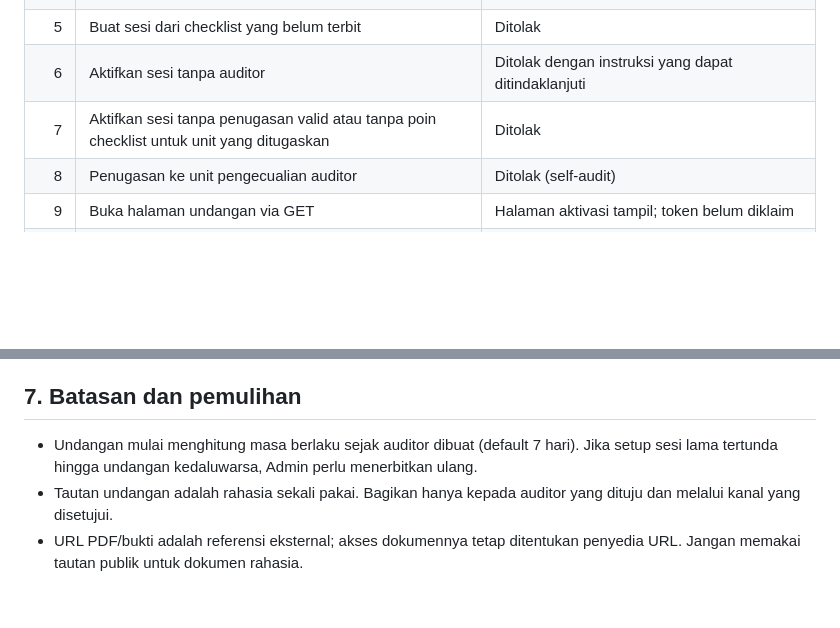
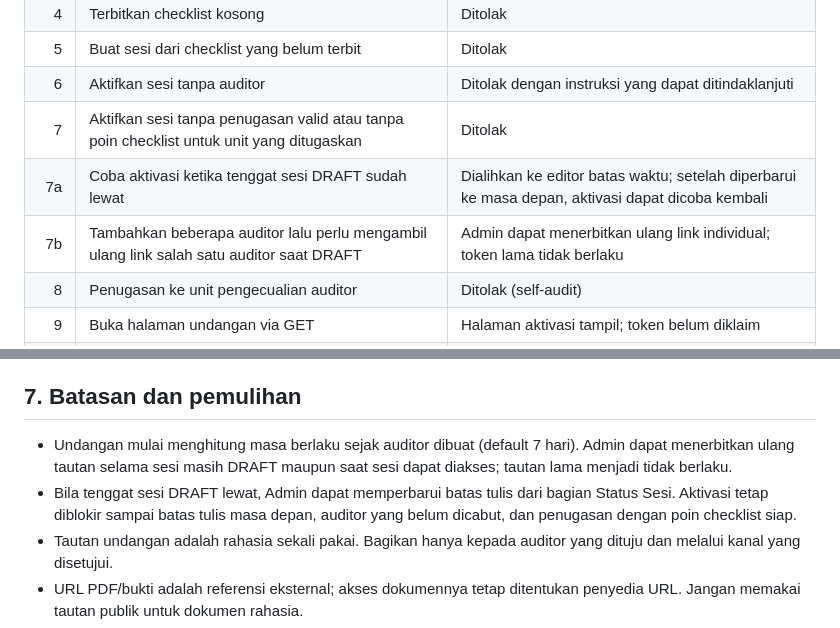
Before and after one commit to buleyyy/capstone-sopinsya, a Markdown page: docs/RUNBOOK-UAT.md, 2 parts joined by grey strips. Rendered like a GitHub page; blank space fills up the shorter version.

Commit message:
docs: document draft expiry recovery and invitation reissue scenarios

```diff
--- a/docs/RUNBOOK-UAT.md
+++ b/docs/RUNBOOK-UAT.md
@@ -103,6 +103,8 @@ Dashboard Admin memandu langkah setup dan memberi tautan langsung ke bagian stat
 | 5 | Buat sesi dari checklist yang belum terbit | Ditolak |
 | 6 | Aktifkan sesi tanpa auditor | Ditolak dengan instruksi yang dapat ditindaklanjuti |
 | 7 | Aktifkan sesi tanpa penugasan valid atau tanpa poin checklist untuk unit yang ditugaskan | Ditolak |
+| 7a | Coba aktivasi ketika tenggat sesi DRAFT sudah lewat | Dialihkan ke editor batas waktu; setelah diperbarui ke masa depan, aktivasi dapat dicoba kembali |
+| 7b | Tambahkan beberapa auditor lalu perlu mengambil ulang link salah satu auditor saat DRAFT | Admin dapat menerbitkan ulang link individual; token lama tidak berlaku |
 | 8 | Penugasan ke unit pengecualian auditor | Ditolak (self-audit) |
 | 9 | Buka halaman undangan via GET | Halaman aktivasi tampil; token belum diklaim |
 | 10 | Klaim undangan yang masih valid satu kali | Cookie sesi terbit dan Dashboard Auditor terbuka |
@@ -121,7 +123,8 @@ Rekam hasil aktual, browser/perangkat, akun uji, dan bukti untuk setiap kasus. J
 
 ## 7. Batasan dan pemulihan
 
-- Undangan mulai menghitung masa berlaku sejak auditor dibuat (default 7 hari). Jika setup sesi lama tertunda hingga undangan kedaluwarsa, Admin perlu menerbitkan ulang.
+- Undangan mulai menghitung masa berlaku sejak auditor dibuat (default 7 hari). Admin dapat menerbitkan ulang tautan selama sesi masih DRAFT maupun saat sesi dapat diakses; tautan lama menjadi tidak berlaku.
+- Bila tenggat sesi DRAFT lewat, Admin dapat memperbarui batas tulis dari bagian Status Sesi. Aktivasi tetap diblokir sampai batas tulis masa depan, auditor yang belum dicabut, dan penugasan dengan poin checklist siap.
 - Tautan undangan adalah rahasia sekali pakai. Bagikan hanya kepada auditor yang dituju dan melalui kanal yang disetujui.
 - URL PDF/bukti adalah referensi eksternal; akses dokumennya tetap ditentukan penyedia URL. Jangan memakai tautan publik untuk dokumen rahasia.
 - Web peserta menyimpan pilihan “Ikuti Pelatihan” di browser saat ini; status pendaftaran belum menjadi enrollment persisten di server. Hasil tes peserta disimpan oleh API, tetapi alur registrasi/akun peserta bukan bagian dari gerbang Admin/Auditor.
```
